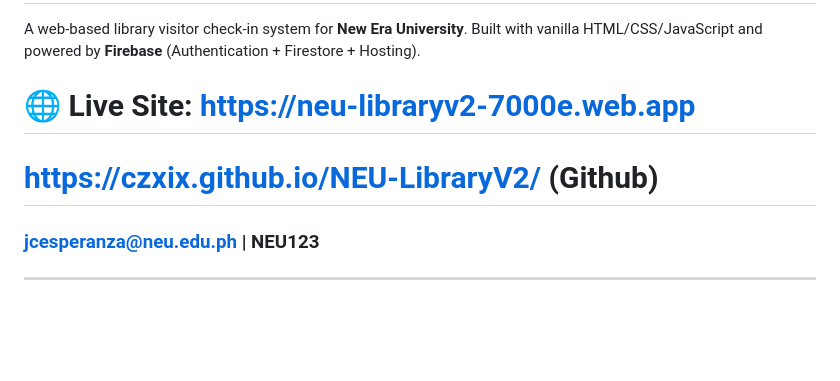
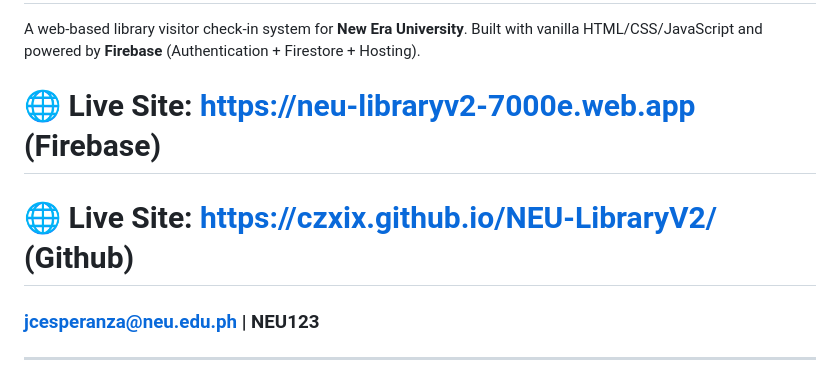
Before and after one commit to CZxix/NEU-LibraryV2, a Markdown page: README.md, the part around the change. Drawn GitHub-style; blank space fills up the shorter version.

```diff
--- a/README.md
+++ b/README.md
@@ -2,8 +2,8 @@
 
 A web-based library visitor check-in system for **New Era University**. Built with vanilla HTML/CSS/JavaScript and powered by **Firebase** (Authentication + Firestore + Hosting).
 
-# 🌐 **Live Site:** https://neu-libraryv2-7000e.web.app
-# https://czxix.github.io/NEU-LibraryV2/ (Github)
+# 🌐 **Live Site:** https://neu-libraryv2-7000e.web.app (Firebase)
+# 🌐 **Live Site:** https://czxix.github.io/NEU-LibraryV2/ (Github)
 ### jcesperanza@neu.edu.ph | NEU123
 
 ---
```
